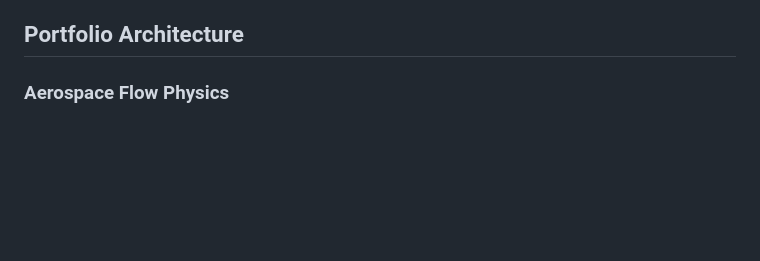
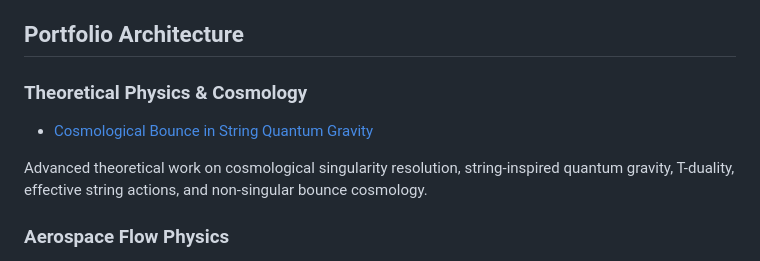
Before and after one commit to Koussay17/M.Koussay-engineering-portfolio, a Markdown page: README.md, the part around the change. Rendered like a GitHub page; blank space fills up the shorter version.

```diff
--- a/README.md
+++ b/README.md
@@ -17,6 +17,11 @@ My academic profile is built around:
 - Instrumentation, physical measurement and systems interpretation
 
 ## Portfolio Architecture
+
+### Theoretical Physics & Cosmology
+- [Cosmological Bounce in String Quantum Gravity](./theoretical-physics-cosmology/cosmological-bounce-in-string-quantum-gravity.pdf.pdf)
+
+Advanced theoretical work on cosmological singularity resolution, string-inspired quantum gravity, T-duality, effective string actions, and non-singular bounce cosmology.
 
 ### Aerospace Flow Physics
 - [Cylinder Wake – Aerodynamic Coefficients](./aerospace-flow-physics/cylinder-wake-aerodynamic-coefficients.pdf.pdf)
```
